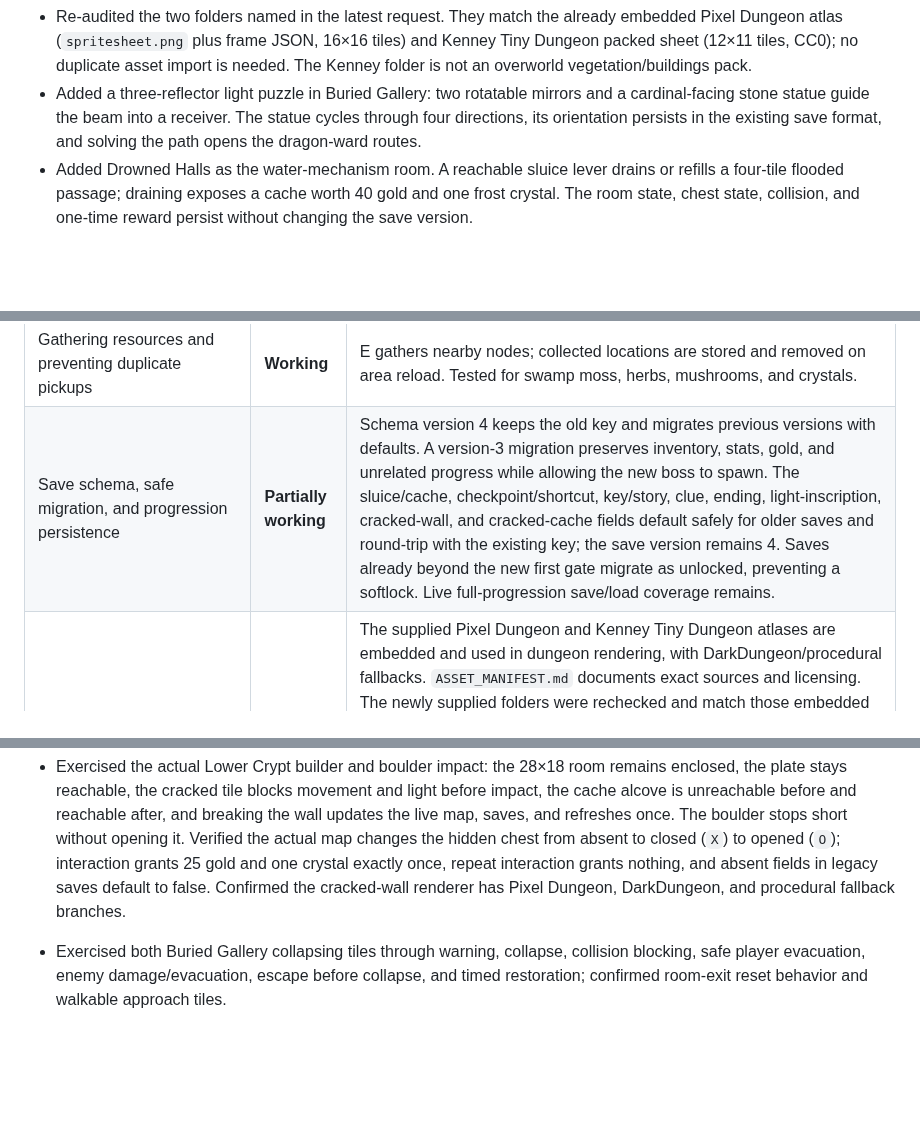
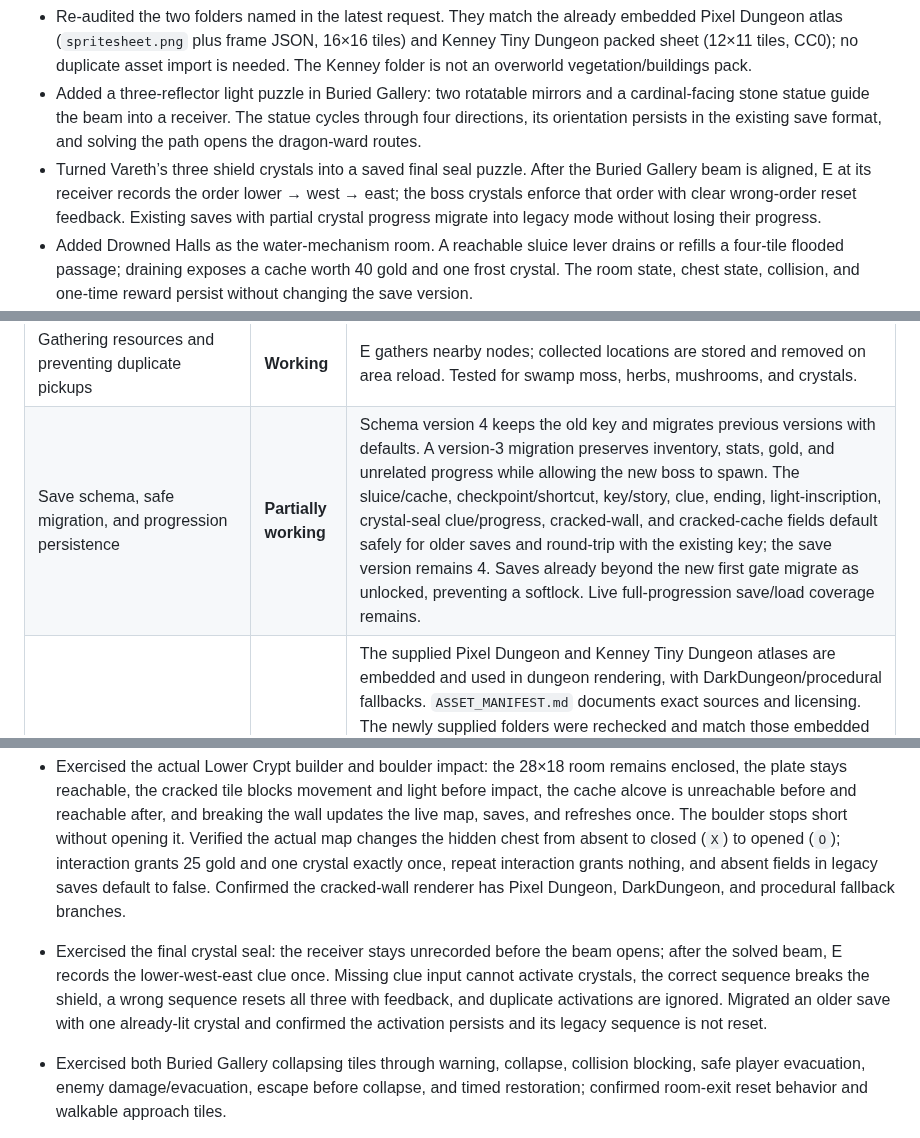
Before and after one commit to powerpug404/dragonbound-quest, a Markdown page: IMPLEMENTATION_STATUS.md, 3 parts joined by grey strips. GitHub-like rendering; blank space fills up the shorter version.

```diff
--- a/IMPLEMENTATION_STATUS.md
+++ b/IMPLEMENTATION_STATUS.md
@@ -41,6 +41,7 @@ Project shape: one `index.html` containing the game markup, styles, JavaScript,
 - Added `ASSET_MANIFEST.md` with source paths, dimensions, license notes, frame uses, and the distinction between the supplied Tiny Dungeon pack and the different RPG pack named in the brief.
 - Re-audited the two folders named in the latest request. They match the already embedded Pixel Dungeon atlas (`spritesheet.png` plus frame JSON, 16×16 tiles) and Kenney Tiny Dungeon packed sheet (12×11 tiles, CC0); no duplicate asset import is needed. The Kenney folder is not an overworld vegetation/buildings pack.
 - Added a three-reflector light puzzle in Buried Gallery: two rotatable mirrors and a cardinal-facing stone statue guide the beam into a receiver. The statue cycles through four directions, its orientation persists in the existing save format, and solving the path opens the dragon-ward routes.
+- Turned Vareth’s three shield crystals into a saved final seal puzzle. After the Buried Gallery beam is aligned, E at its receiver records the order lower → west → east; the boss crystals enforce that order with clear wrong-order reset feedback. Existing saves with partial crystal progress migrate into legacy mode without losing their progress.
 - Added Drowned Halls as the water-mechanism room. A reachable sluice lever drains or refills a four-tile flooded passage; draining exposes a cache worth 40 gold and one frost crystal. The room state, chest state, collision, and one-time reward persist without changing the save version.
 - Added an attunable rest sigil and return gate in Broken Crossroads. The sigil persists as the dungeon checkpoint, opens a shortcut back to Ashen Entry, and is used for dungeon respawns; defeats outside the dungeon still return to the village.
 - Added the opening of The Hollow Crown: Elder Rowan entrusts the player with a saved key, a real graph door blocks the first dungeon branch until the key is used, and the journal shows the main objective. Older saves that already visited beyond the gate migrate with it open.
@@ -76,7 +77,7 @@ Project shape: one `index.html` containing the game markup, styles, JavaScript,
 | HUD, inventory, spellbook, journal, dialogue, shop, settings, and save UI | **Partially working** | Existing panels and actions remain, including inventory use, spells, quests, shop, settings, and local saves. Full overflow, focus restoration, and mobile layout testing is outstanding. |
 | Health, magic, hunger, cooking, and item use | **Partially working** | Existing stats and cooking remain. New mushroom nodes provide a way to acquire soup ingredients. Crafting, recipe coverage, hunger balance, and edge cases need a full audit. |
 | Gathering resources and preventing duplicate pickups | **Working** | E gathers nearby nodes; collected locations are stored and removed on area reload. Tested for swamp moss, herbs, mushrooms, and crystals. |
-| Save schema, safe migration, and progression persistence | **Partially working** | Schema version 4 keeps the old key and migrates previous versions with defaults. A version-3 migration preserves inventory, stats, gold, and unrelated progress while allowing the new boss to spawn. The sluice/cache, checkpoint/shortcut, key/story, clue, ending, light-inscription, cracked-wall, and cracked-cache fields default safely for older saves and round-trip with the existing key; the save version remains 4. Saves already beyond the new first gate migrate as unlocked, preventing a softlock. Live full-progression save/load coverage remains. |
+| Save schema, safe migration, and progression persistence | **Partially working** | Schema version 4 keeps the old key and migrates previous versions with defaults. A version-3 migration preserves inventory, stats, gold, and unrelated progress while allowing the new boss to spawn. The sluice/cache, checkpoint/shortcut, key/story, clue, ending, light-inscription, crystal-seal clue/progress, cracked-wall, and cracked-cache fields default safely for older saves and round-trip with the existing key; the save version remains 4. Saves already beyond the new first gate migrate as unlocked, preventing a softlock. Live full-progression save/load coverage remains. |
 | Asset manifest, fallbacks, and optional supplied art | **Partially working** | The supplied Pixel Dungeon and Kenney Tiny Dungeon atlases are embedded and used in dungeon rendering, with DarkDungeon/procedural fallbacks. `ASSET_MANIFEST.md` documents exact sources and licensing. The newly supplied folders were rechecked and match those embedded atlases; the Kenney folder is Tiny Dungeon, not the separately named Roguelike/RPG pack; it contains dungeon props rather than the brief’s overworld buildings and vegetation. The deployed build visibly renders Pixel Dungeon floors and walls in a live browser. Kenney props and the bat room were not visited because the existing browser save is already in a cleared room; mobile and full-route asset checks remain. |
 | External libraries/dependencies | **Working** | No external library or runtime dependency was added. |
 | Browser/mobile visual and manual gameplay verification | **Partially working** | The deployed-browser smoke test verified the dungeon tile art, title Play button, and M/Escape map controls on the asset commit. The Drowned Halls water puzzle has only source-level verification in this slice; it was not visually reached in the browser. Mobile, full-route, and console-log checks remain. |
@@ -103,6 +104,7 @@ Project shape: one `index.html` containing the game markup, styles, JavaScript,
 - Simulated the Cinder Walk tripwire warning, dart volley, player damage, dodging out of the lane, sneaking bypass, enemy damage, blocking reduction, and walkable marker placement.
 - Simulated the rolling-boulder trigger, 0.85-second warning, escape through the north lane, player collision damage, reduced damage while blocking, enemy damage, and cooldown reset. Confirmed the trigger tile and both side lanes are passable.
 - Exercised the actual Lower Crypt builder and boulder impact: the 28×18 room remains enclosed, the plate stays reachable, the cracked tile blocks movement and light before impact, the cache alcove is unreachable before and reachable after, and breaking the wall updates the live map, saves, and refreshes once. The boulder stops short without opening it. Verified the actual map changes the hidden chest from absent to closed (`X`) to opened (`O`); interaction grants 25 gold and one crystal exactly once, repeat interaction grants nothing, and absent fields in legacy saves default to false. Confirmed the cracked-wall renderer has Pixel Dungeon, DarkDungeon, and procedural fallback branches.
+- Exercised the final crystal seal: the receiver stays unrecorded before the beam opens; after the solved beam, E records the lower-west-east clue once. Missing clue input cannot activate crystals, the correct sequence breaks the shield, a wrong sequence resets all three with feedback, and duplicate activations are ignored. Migrated an older save with one already-lit crystal and confirmed the activation persists and its legacy sequence is not reset.
 - Exercised both Buried Gallery collapsing tiles through warning, collapse, collision blocking, safe player evacuation, enemy damage/evacuation, escape before collapse, and timed restoration; confirmed room-exit reset behavior and walkable approach tiles.
 - Checked wall occlusion against a wall, open floor, and out-of-bounds rays; confirmed unlit braziers emit no light and crystal, altar, and Ember spell sources are present.
 - Simulated pushing the block onto the plate; verified the door opens and a wall blocks further pushes. Solved the mirror beam by rotating the second mirror and confirmed the sealed-route states update.
```
Also changed, not shown: other parts of IMPLEMENTATION_STATUS.md (+6 -6 lines).
